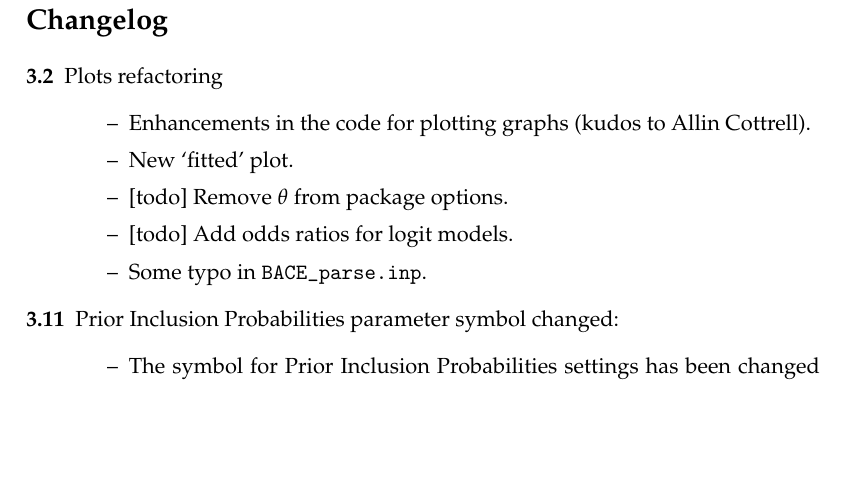
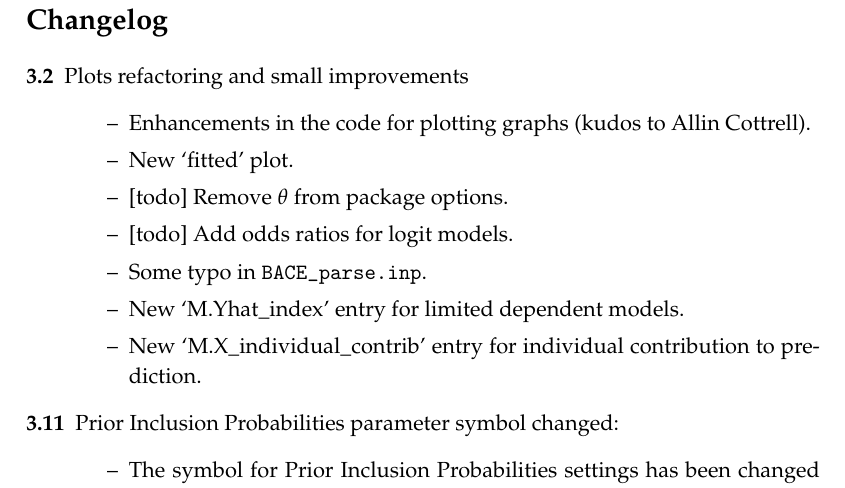
Before and after one commit to marcingretl/bace-for-gretl, a LaTeX document (doc/BACE.tex): part of page 3 of 36, cut so that both start at the same text, the shorter picture padded with empty space. Compiled offline with pdfLaTeX.

Commit message:
some updates done before JSS issue
git-svn-id: https://svn.code.sf.net/p/bace-for-gretl/code/trunk@168 d066cedc-25a2-48fc-89e0-75fc5909f57a

```diff
--- a/doc/BACE.tex
+++ b/doc/BACE.tex
@@ -49,7 +49,7 @@
 
 	\section*{Changelog}
 	\begin{description}
-		\item[3.2] Plots refactoring
+		\item[3.2] Plots refactoring and small improvements
 			\begin{itemize}[label={--}]
 				\item Enhancements in the code for plotting graphs
 					(kudos to Allin Cottrell).
@@ -57,6 +57,8 @@
 				\item {[todo]} Remove $\theta$ from package options.
 				\item {[todo]} Add odds ratios for logit models.
 				\item Some typo in \texttt{BACE\_parse.inp}.
+				\item New `M.Yhat\_index' entry for limited dependent models.
+				\item New `M.X\_individual\_contrib' entry for individual contribution to prediction.
 			\end{itemize}
 		\item[3.11] Prior Inclusion Probabilities parameter symbol changed:
 			\begin{itemize}[label={--}]
```
Also changed, not shown: doc/BACE.pdf, 6 other files.
